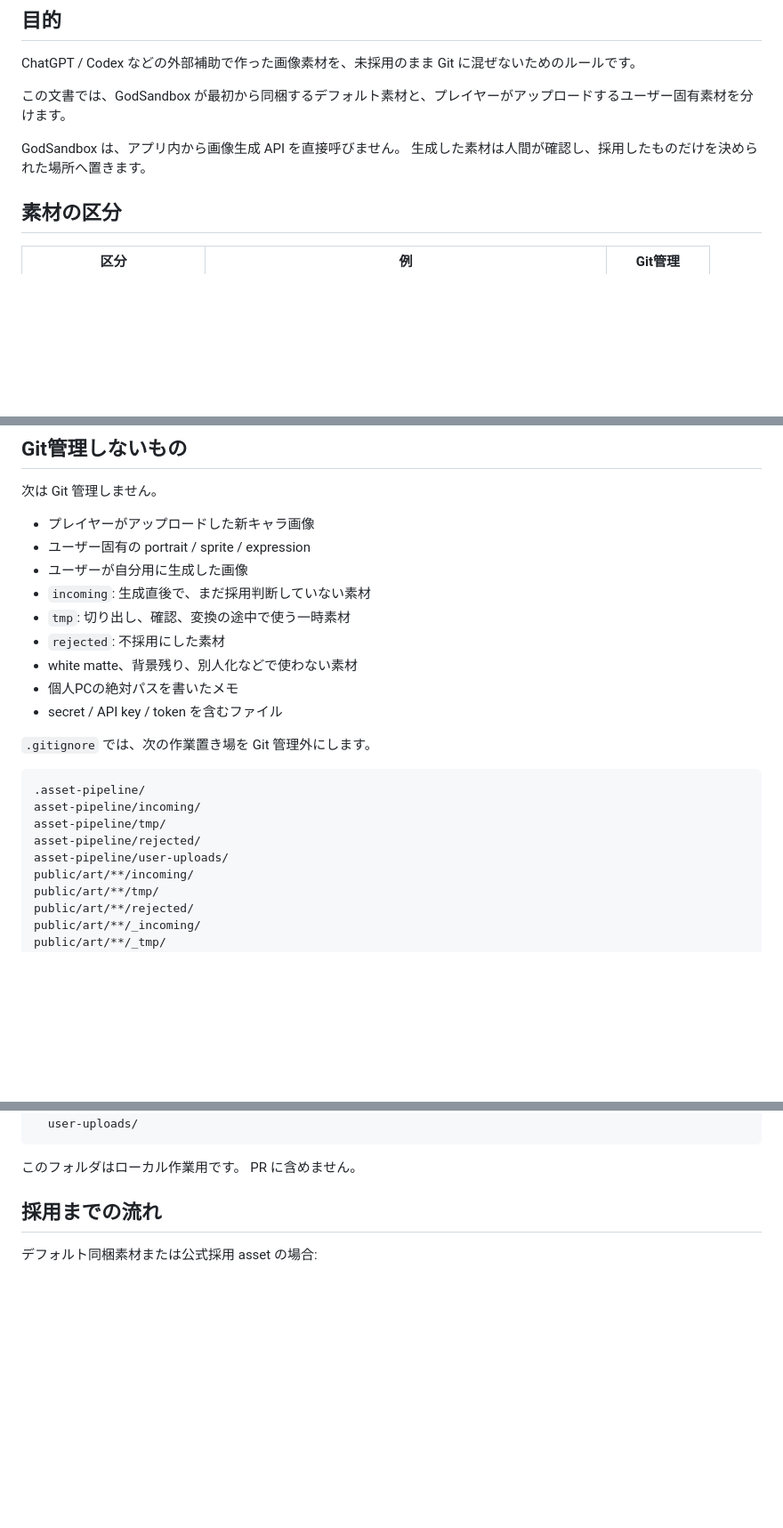
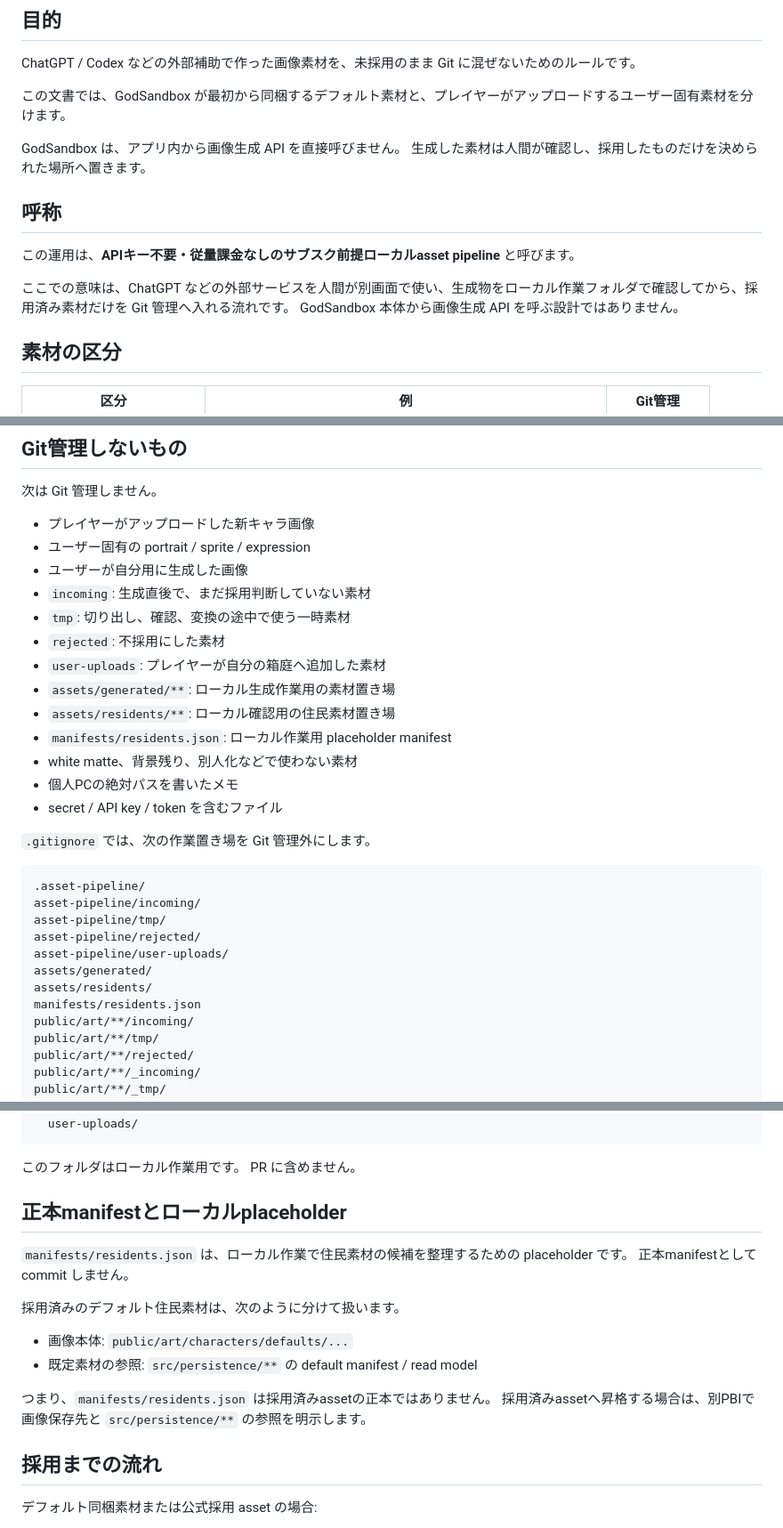
Before and after one commit to KitsuneSavaskiy/god-sandbox-mvp2, a Markdown page: docs/operations/asset-pipeline-git-rules.md, 3 parts joined by grey strips. Shown at 89% size. GitHub-like rendering; blank space fills up the shorter version.

Commit message:
docs: sync asset pipeline guardrails (#93)
Co-authored-by: kitsunesavaskiy-dev <kitsunesavaskiy-dev@users.noreply.github.com>

```diff
--- a/docs/operations/asset-pipeline-git-rules.md
+++ b/docs/operations/asset-pipeline-git-rules.md
@@ -10,6 +10,13 @@ ChatGPT / Codex などの外部補助で作った画像素材を、未採用の
 
 GodSandbox は、アプリ内から画像生成 API を直接呼びません。
 生成した素材は人間が確認し、採用したものだけを決められた場所へ置きます。
+
+## 呼称
+
+この運用は、**APIキー不要・従量課金なしのサブスク前提ローカルasset pipeline** と呼びます。
+
+ここでの意味は、ChatGPT などの外部サービスを人間が別画面で使い、生成物をローカル作業フォルダで確認してから、採用済み素材だけを Git 管理へ入れる流れです。
+GodSandbox 本体から画像生成 API を呼ぶ設計ではありません。
 
 ## 素材の区分
 
@@ -49,6 +56,10 @@ Git 管理してよいものは、次に限定します。
 - `incoming`: 生成直後で、まだ採用判断していない素材
 - `tmp`: 切り出し、確認、変換の途中で使う一時素材
 - `rejected`: 不採用にした素材
+- `user-uploads`: プレイヤーが自分の箱庭へ追加した素材
+- `assets/generated/**`: ローカル生成作業用の素材置き場
+- `assets/residents/**`: ローカル確認用の住民素材置き場
+- `manifests/residents.json`: ローカル作業用 placeholder manifest
 - white matte、背景残り、別人化などで使わない素材
 - 個人PCの絶対パスを書いたメモ
 - secret / API key / token を含むファイル
@@ -61,6 +72,9 @@ asset-pipeline/incoming/
 asset-pipeline/tmp/
 asset-pipeline/rejected/
 asset-pipeline/user-uploads/
+assets/generated/
+assets/residents/
+manifests/residents.json
 public/art/**/incoming/
 public/art/**/tmp/
 public/art/**/rejected/
@@ -97,6 +111,19 @@ asset-pipeline/
 
 このフォルダはローカル作業用です。
 PR に含めません。
+
+## 正本manifestとローカルplaceholder
+
+`manifests/residents.json` は、ローカル作業で住民素材の候補を整理するための placeholder です。
+正本manifestとして commit しません。
+
+採用済みのデフォルト住民素材は、次のように分けて扱います。
+
+- 画像本体: `public/art/characters/defaults/...`
+- 既定素材の参照: `src/persistence/**` の default manifest / read model
+
+つまり、`manifests/residents.json` は採用済みassetの正本ではありません。
+採用済みassetへ昇格する場合は、別PBIで画像保存先と `src/persistence/**` の参照を明示します。
 
 ## 採用までの流れ
 
```
Also changed, not shown: other parts of docs/operations/asset-pipeline-git-rules.md (+6 -0 lines), docs/operations/resident-sprite-pipeline.md (+29 -3 lines).
